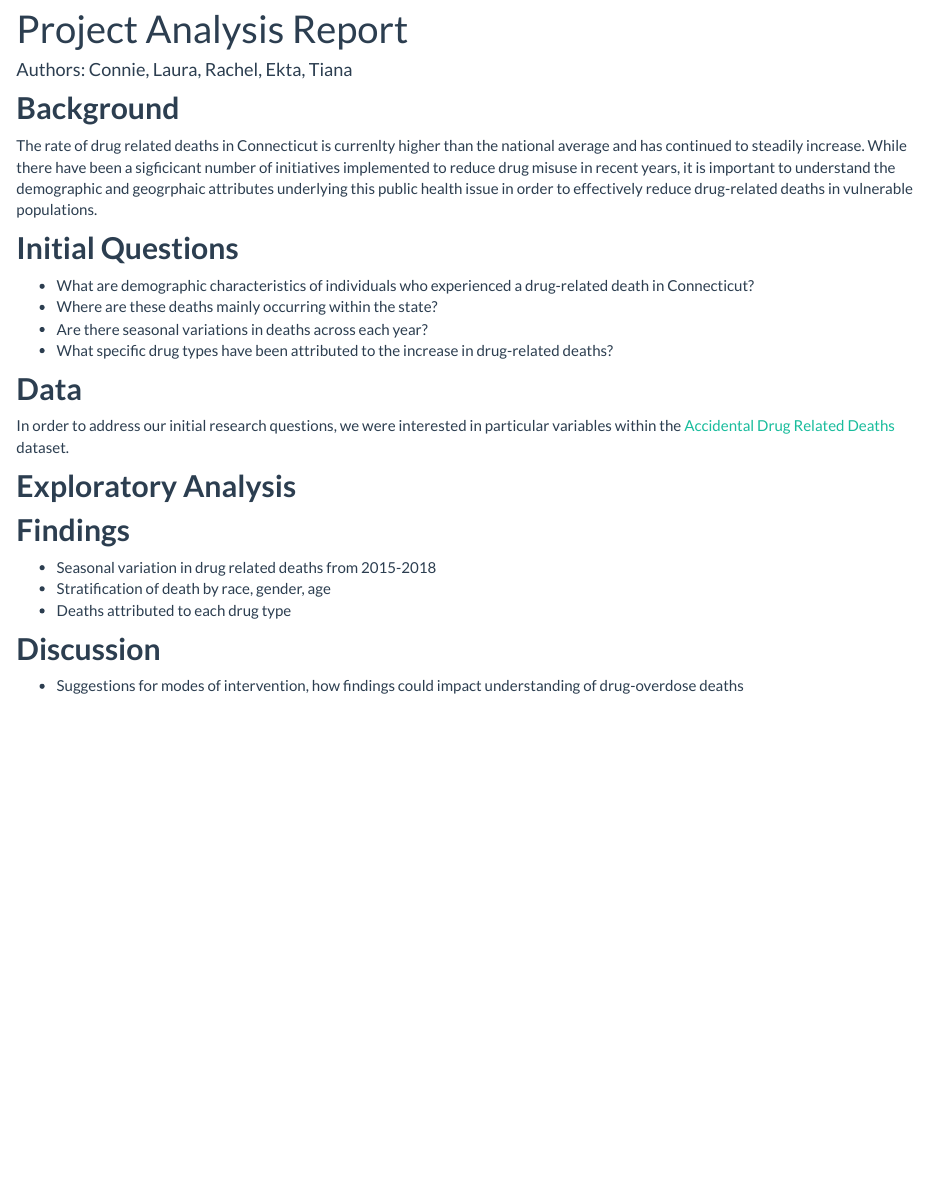
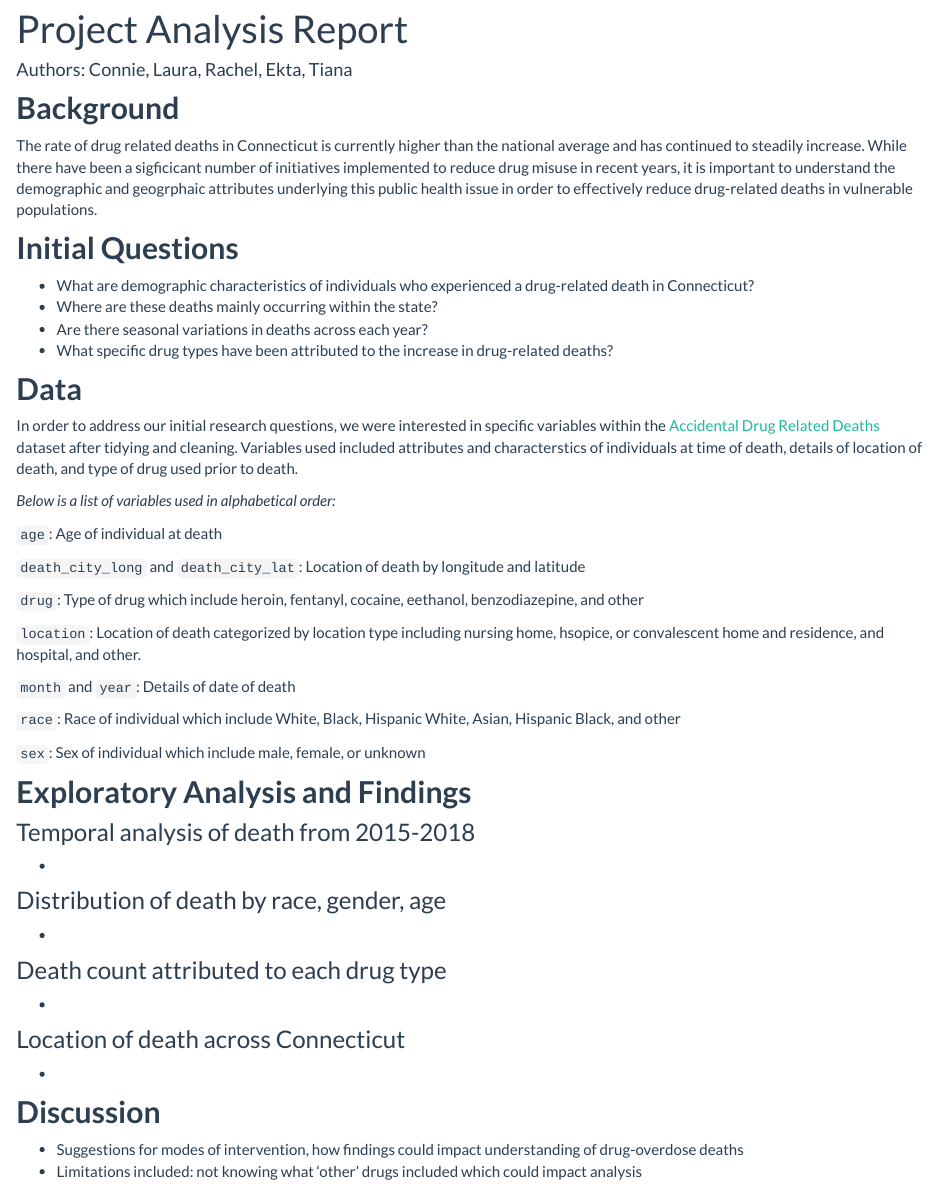
Before and after one commit to connzhang/finalproject.io, an R Markdown document (Analysis.Rmd): the page in a window 1100 px wide, from 70 px down. The pictures show the output file Analysis.html that the author committed with the source, opened offline; library style sheets and scripts come from the installed R packages.

Commit message:
project report template

````diff
--- a/Analysis.Rmd
+++ b/Analysis.Rmd
@@ -9,7 +9,7 @@ knitr::opts_chunk$set(echo = TRUE)
 ```
 
 ## **Background**
-The rate of drug related deaths in Connecticut is currenlty higher than the national average and has continued to steadily increase. While there have been a sigficicant number of initiatives implemented to reduce drug misuse in recent years, it is important to understand the demographic and geogrphaic attributes underlying this public health issue in order to effectively reduce drug-related deaths in vulnerable populations.
+The rate of drug related deaths in Connecticut is currently higher than the national average and has continued to steadily increase. While there have been a sigficicant number of initiatives implemented to reduce drug misuse in recent years, it is important to understand the demographic and geogrphaic attributes underlying this public health issue in order to effectively reduce drug-related deaths in vulnerable populations.
 
 ## **Initial Questions**
 * What are demographic characteristics of individuals who experienced a drug-related death in Connecticut?
@@ -18,18 +18,47 @@ The rate of drug related deaths in Connecticut is currenlty higher than the nati
 * What specific drug types have been attributed to the increase in drug-related deaths?
 
 ## **Data**
-In order to address our initial research questions, we were interested in particular variables as predictors of death within the [Accidental Drug Related Deaths](https://catalog.data.gov/dataset/accidental-drug-related-deaths-january-2012-sept-2015) dataset.
+In order to address our initial research questions, we were interested in specific variables within the [Accidental Drug Related Deaths](https://catalog.data.gov/dataset/accidental-drug-related-deaths-january-2012-sept-2015) dataset after tidying and cleaning. Variables used included attributes and characterstics of individuals at time of death, details of location of death, and type of drug used prior to death.
 
-X: age as a continouous variable, race (categorica), sex(categorical),  county of residence
+*Below is a list of variables used in alphabetical order:*
 
-Y: place of death (in hospital or out of hospital)
+`age`: Age of individual at death
 
-## **Exploratory Analysis**
+`death_city_long` and `death_city_lat`: Location of death by longitude and latitude
 
-## **Findings**
-* Seasonal variation in drug related deaths from 2015-2018
-* Stratification of death by race, gender, age
-* Deaths attributed to each drug type
+`drug`: Type of drug which include heroin, fentanyl, cocaine, eethanol, benzodiazepine, and other
+
+`location`: Location of death categorized by location type including nursing home, hsopice, or convalescent home and residence, and hospital, and other.
+
+`month` and `year`: Details of date of death
+
+`race`: Race of individual which include White, Black, Hispanic White, Asian, Hispanic Black, and other
+
+`sex`: Sex of individual which include male, female, or unknown
+
+
+
+
+## **Exploratory Analysis and Findings**
+### Temporal analysis of death from 2015-2018
+
+*
+
+### Distribution of death by race, gender, age
+
+*
+
+### Death count attributed to each drug type
+
+*
+
+### Location of death across Connecticut
+
+*
+
+
+
 
 ## **Discussion**
 * Suggestions for modes of intervention, how findings could impact understanding of drug-overdose deaths
+* Limitations included: not knowing what 'other' drugs included which could impact analysis
````
Also changed, not shown: Analysis.html.
